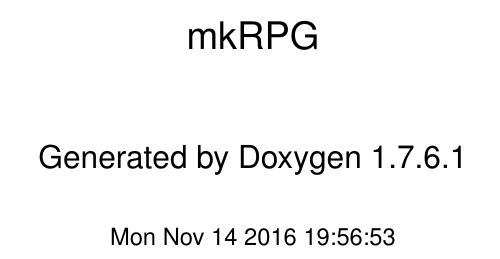
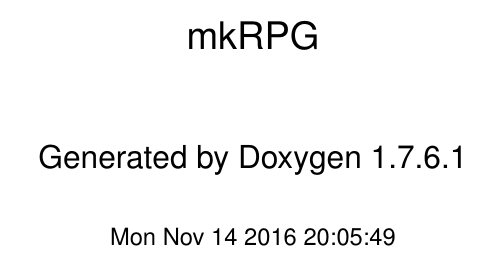
Before and after one commit to mkRPGDev/mkRPG, a LaTeX book (doc/latex/refman.tex, which reads doc/latex/doxygen.sty): part of page 1 of 106, cut so that both start at the same text. The pictures show the PDF file doc/latex/refman.pdf that the author committed with the source.

Commit message:
Deploy code docs to GitHub Pages Travis build: 75
Commit: 16cdc18e36c39dbc56b9efed22a43fc925a08550

```diff
--- a/doc/latex/doxygen.sty
+++ b/doc/latex/doxygen.sty
@@ -39,8 +39,8 @@
 \fancyhead[RO]{\fancyplain{}{\bfseries\thepage}}
 \fancyfoot[LE]{\fancyplain{}{}}
 \fancyfoot[CE]{\fancyplain{}{}}
-\fancyfoot[RE]{\fancyplain{}{\bfseries\scriptsize \-Generated on \-Mon \-Nov 14 2016 19\-:56\-:50 for mk\-R\-P\-G by Doxygen }}
-\fancyfoot[LO]{\fancyplain{}{\bfseries\scriptsize \-Generated on \-Mon \-Nov 14 2016 19\-:56\-:50 for mk\-R\-P\-G by Doxygen }}
+\fancyfoot[RE]{\fancyplain{}{\bfseries\scriptsize \-Generated on \-Mon \-Nov 14 2016 20\-:05\-:46 for mk\-R\-P\-G by Doxygen }}
+\fancyfoot[LO]{\fancyplain{}{\bfseries\scriptsize \-Generated on \-Mon \-Nov 14 2016 20\-:05\-:46 for mk\-R\-P\-G by Doxygen }}
 \fancyfoot[CO]{\fancyplain{}{}}
 \fancyfoot[RO]{\fancyplain{}{}}
 %---------- Internal commands used in this style file ----------------
--- a/doc/latex/refman.tex
+++ b/doc/latex/refman.tex
@@ -52,7 +52,7 @@
 \vspace*{1cm}
 {\large \-Generated by Doxygen 1.7.6.1}\\
 \vspace*{0.5cm}
-{\small Mon Nov 14 2016 19:56:53}\\
+{\small Mon Nov 14 2016 20:05:49}\\
 \end{center}
 \end{titlepage}
 \clearemptydoublepage
```
Also changed, not shown: doc/latex/class_b_dock_widget.pdf, doc/latex/class_cell.pdf, doc/latex/class_cell_dock.pdf, doc/latex/class_cell_type.pdf, doc/latex/class_cell_types_dock.pdf, doc/latex/class_game.pdf, doc/latex/class_game_object.pdf, doc/latex/class_image.pdf, doc/latex/class_map.pdf, doc/latex/class_map_dock.pdf, doc/latex/class_object.pdf, doc/latex/class_selection_dock.pdf, doc/latex/class_world.pdf, doc/latex/classsrc_1_1cache_1_1_chunk_cache.pdf, 9 more files.
